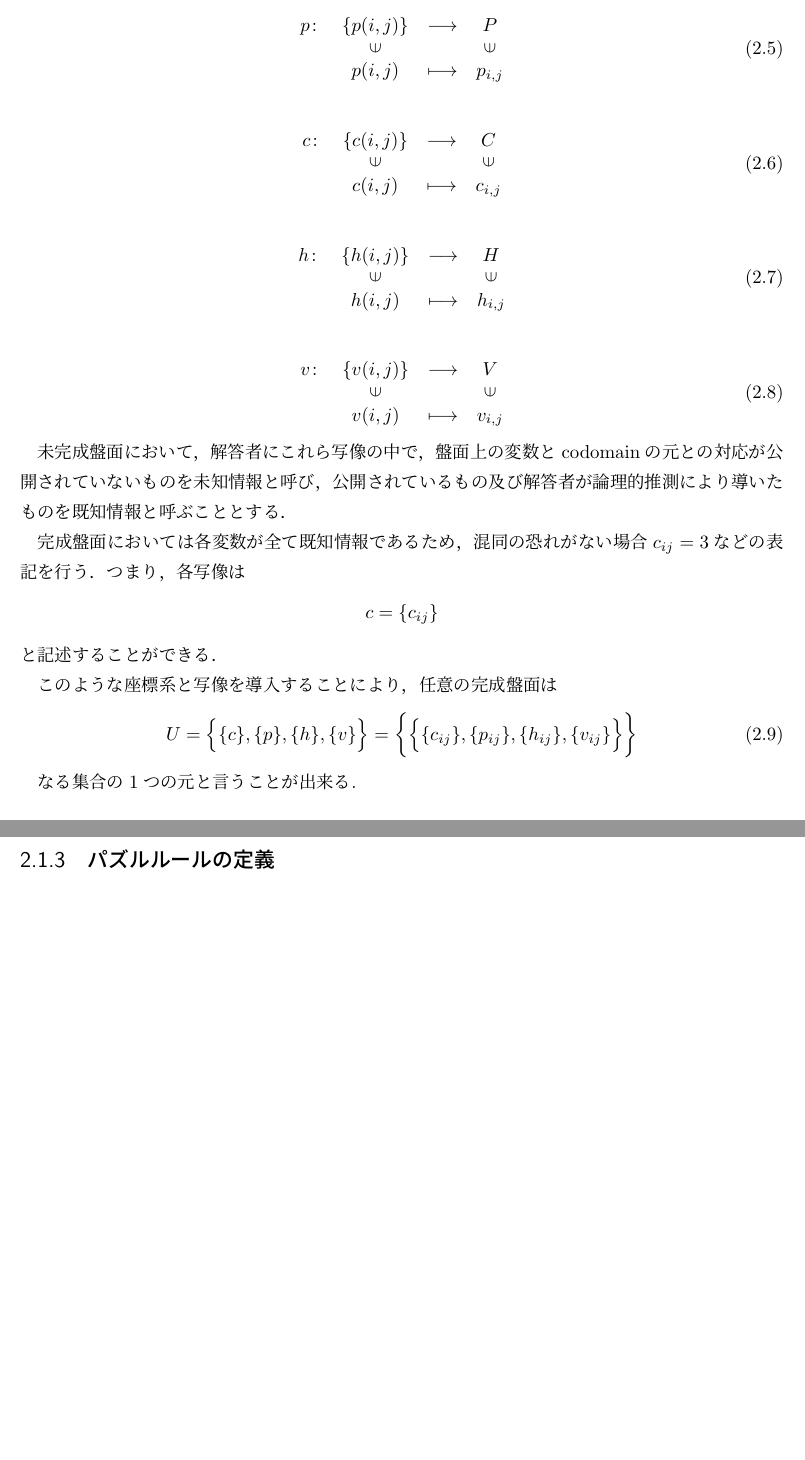
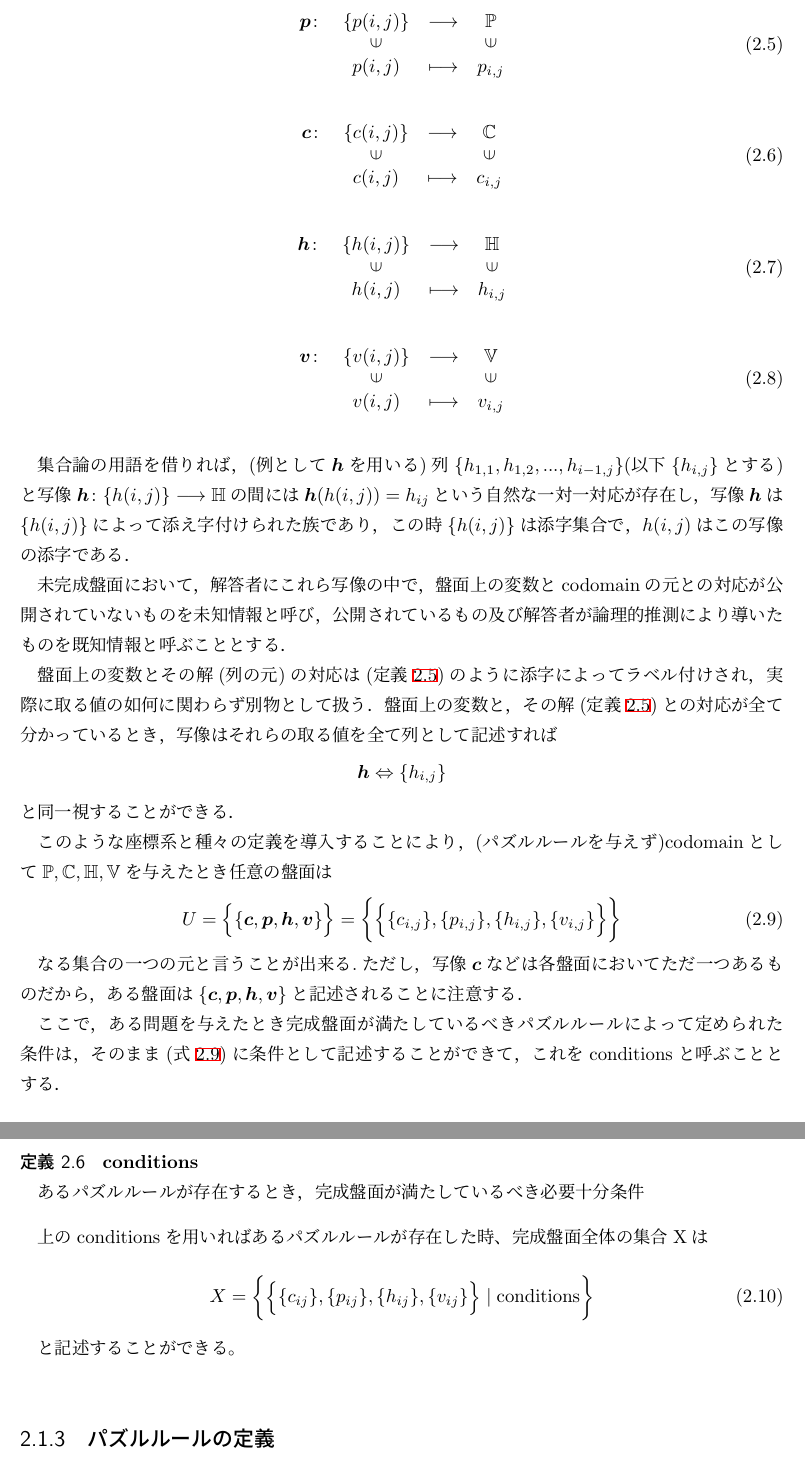
Before and after one commit to itkmaingit/Graduation_Thesis, a LaTeX book (main.tex, which reads sub/chapter2.tex): two parts of pages 7 and 8 of 14 before the commit and two parts of pages 8 and 9 of 15 after it, joined at a grey line, cut so that both start at the same text, the shorter picture padded with empty space. Compiled offline with upLaTeX and dvipdfmx.

Commit message:
conditionsまで

```diff
--- a/main.tex
+++ b/main.tex
@@ -1,6 +1,6 @@
 \RequirePackage{plautopatch}
 \documentclass[report,a4paper,uplatex,dvipdfmx,11pt]{jsbook}
-\usepackage{amsmath,amssymb}
+\usepackage{amsmath, amssymb,  latexsym, mathtools}
 \usepackage{amsfonts}
 \usepackage{bm} %数式中でボールド体も斜体にする。\bm{a}と書けば、斜体ボールドのaが書ける
 \usepackage{graphicx}
--- a/sub/chapter2.tex
+++ b/sub/chapter2.tex
@@ -40,7 +75,7 @@
 
   \begin{equation}
     \begin{array}{rccc}
-      p\colon & \{p(i,j)\}            & \longrightarrow & P                     \\
+      \bm{p}\colon & \{p(i,j)\}            & \longrightarrow & \mathbb{P}            \\
                    & \rotatebox{90}{$\in$} &                 & \rotatebox{90}{$\in$} \\
                    & p(i,j)                & \longmapsto     & p_{i,j}
     \end{array}
@@ -49,7 +84,7 @@
 
   \begin{equation}
     \begin{array}{rccc}
-      c\colon & \{c(i,j)\}            & \longrightarrow & C                     \\
+      \bm{c}\colon & \{c(i,j)\}            & \longrightarrow & \mathbb{C}            \\
                    & \rotatebox{90}{$\in$} &                 & \rotatebox{90}{$\in$} \\
                    & c(i,j)                & \longmapsto     & c_{i,j}
     \end{array}
@@ -58,7 +93,7 @@
   \vskip\baselineskip
   \begin{equation}
     \begin{array}{rccc}
-      h\colon & \{h(i,j)\}            & \longrightarrow & H                     \\
+      \bm{h}\colon & \{h(i,j)\}            & \longrightarrow & \mathbb{H}            \\
                    & \rotatebox{90}{$\in$} &                 & \rotatebox{90}{$\in$} \\
                    & h(i,j)                & \longmapsto     & h_{i,j}
     \end{array}
@@ -67,7 +102,7 @@
   \vskip\baselineskip
   \begin{equation}
     \begin{array}{rccc}
-      v\colon & \{v(i,j)\}            & \longrightarrow & V                     \\
+      \bm{v}\colon & \{v(i,j)\}            & \longrightarrow & \mathbb{V}            \\
                    & \rotatebox{90}{$\in$} &                 & \rotatebox{90}{$\in$} \\
                    & v(i,j)                & \longmapsto     & v_{i,j}
     \end{array}
@@ -75,22 +110,43 @@
 
 
 \end{definition}
+\vskip\baselineskip
+
+集合論の用語を借りれば，(例として$\bm{h}$を用いる)列$\{h_{1,1}, h_{1,2},...,h_{i-1,j}\}(以下\{h_{i,j}\}とする)$と写像$\bm{h}\colon \{h(i,j)\} \longrightarrow \mathbb{H}$の間には$\bm{h}(h(i,j))=h_{ij}$という自然な一対一対応が存在し，写像$\bm{h}$は$\{h(i,j)\}$によって添え字付けられた族であり，この時$\{h(i,j)\}$は添字集合で，$h(i,j)$はこの写像の添字である．
 
 未完成盤面において，解答者にこれら写像の中で，盤面上の変数とcodomainの元との対応が公開されていないものを未知情報と呼び，公開されているもの及び解答者が論理的推測により導いたものを既知情報と呼ぶこととする．
 
-完成盤面においては各変数が全て既知情報であるため，混同の恐れがない場合$c_{ij}=3$などの表記を行う．つまり，各写像は
-\begin{align*}
-  c=\{c_{ij}\}
-\end{align*}
-と記述することができる．
+盤面上の変数とその解(列の元)の対応は(定義\ref{definition:Mapping})のように添字によってラベル付けされ，実際に取る値の如何に関わらず別物として扱う．盤面上の変数と，その解(定義\ref{definition:Mapping})との対応が全て分かっているとき，写像はそれらの取る値を全て列として記述すれば
+\begin{equation*}
+  \bm{h}\Leftrightarrow \{h_{i,j}\}
+\end{equation*}
+と同一視することができる．
 
-このような座標系と写像を導入することにより，任意の完成盤面は
-\begin{equation}
-  U=\Bigl\{\{c\},\{p\},\{h\},\{v\}\Bigr\}=\biggl\{\Bigl\{\{c_{ij}\},\{p_{ij}\},\{h_{ij}\},\{v_{ij}\}\Bigr\}\biggr\}
+このような座標系と種々の定義を導入することにより，(パズルルールを与えず)codomainとして$\mathbb{P},\mathbb{C},\mathbb{H},\mathbb{V}$を与えたとき任意の盤面は
+\begin{equation}\label{equation:U}
+  U=\Bigl\{\{\bm{c},\bm{p},\bm{h},\bm{v}\}\Bigr\}=\biggl\{\Bigl\{\{c_{i,j}\},\{p_{i,j}\},\{h_{i,j}\},\{v_{i,j}\}\Bigr\}\biggr\}
 \end{equation}
 
 
-なる集合の1つの元と言うことが出来る.
+なる集合の一つの元と言うことが出来る.ただし，写像$\bm{c}$などは各盤面においてただ一つあるものだから，ある盤面は$\{\bm{c},\bm{p},\bm{h},\bm{v}\}$と記述されることに注意する．
+
+ここで，ある問題を与えたとき完成盤面が満たしているべきパズルルールによって定められた条件は，そのまま(式\ref{equation:U})に条件として記述することができて，これをconditionsと呼ぶこととする．
+\begin{definition}\label{definition:Conditions}\textup{\textbf{conditions}}
+
+  あるパズルルールが存在するとき，完成盤面が満たしているべき必要十分条件
+\end{definition}
+
+上のconditionsを用いればあるパズルルールが存在した時、完成盤面全体の集合Xは
+
+\begin{equation}
+  X=\biggl\{\Bigl\{\{c_{ij}\},\{p_{ij}\},\{h_{ij}\},\{v_{ij}\}\Bigr\}\mid \rm{conditions}\biggr\}
+\end{equation}
+
+と記述することができる。
+
+
+
+\vskip\baselineskip
 
 \subsection{パズルルールの定義}
 前節で定義した用語を用いることによってペンシルパズルにおけるパズルルールという用語の定義を行う．
```
Also changed, not shown: reference.bib (+7 -1 lines), sub/chapter1.tex (+2 -2 lines), sub/chapter2.tex (57 more changed lines). Lines whose indentation alone changed are shown as unchanged.
